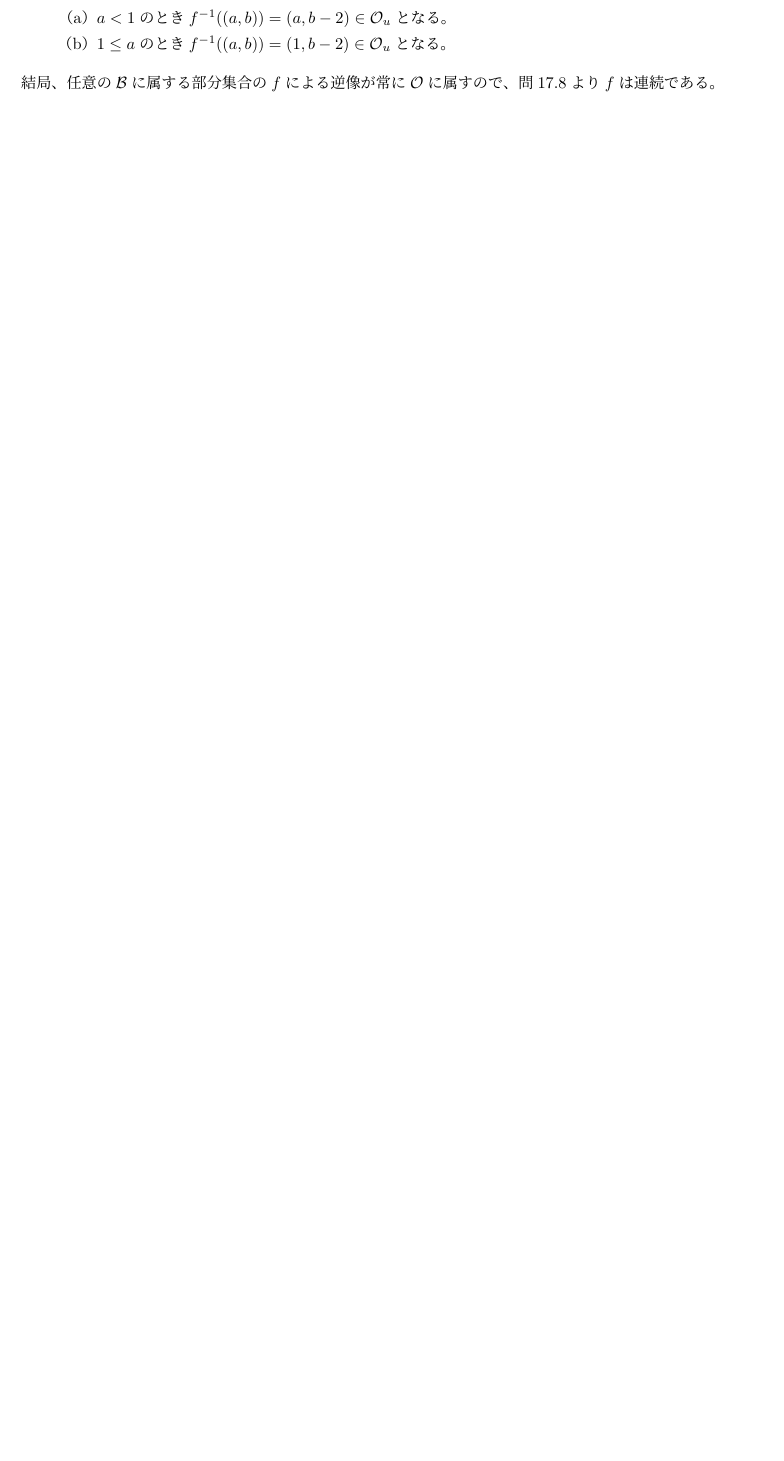
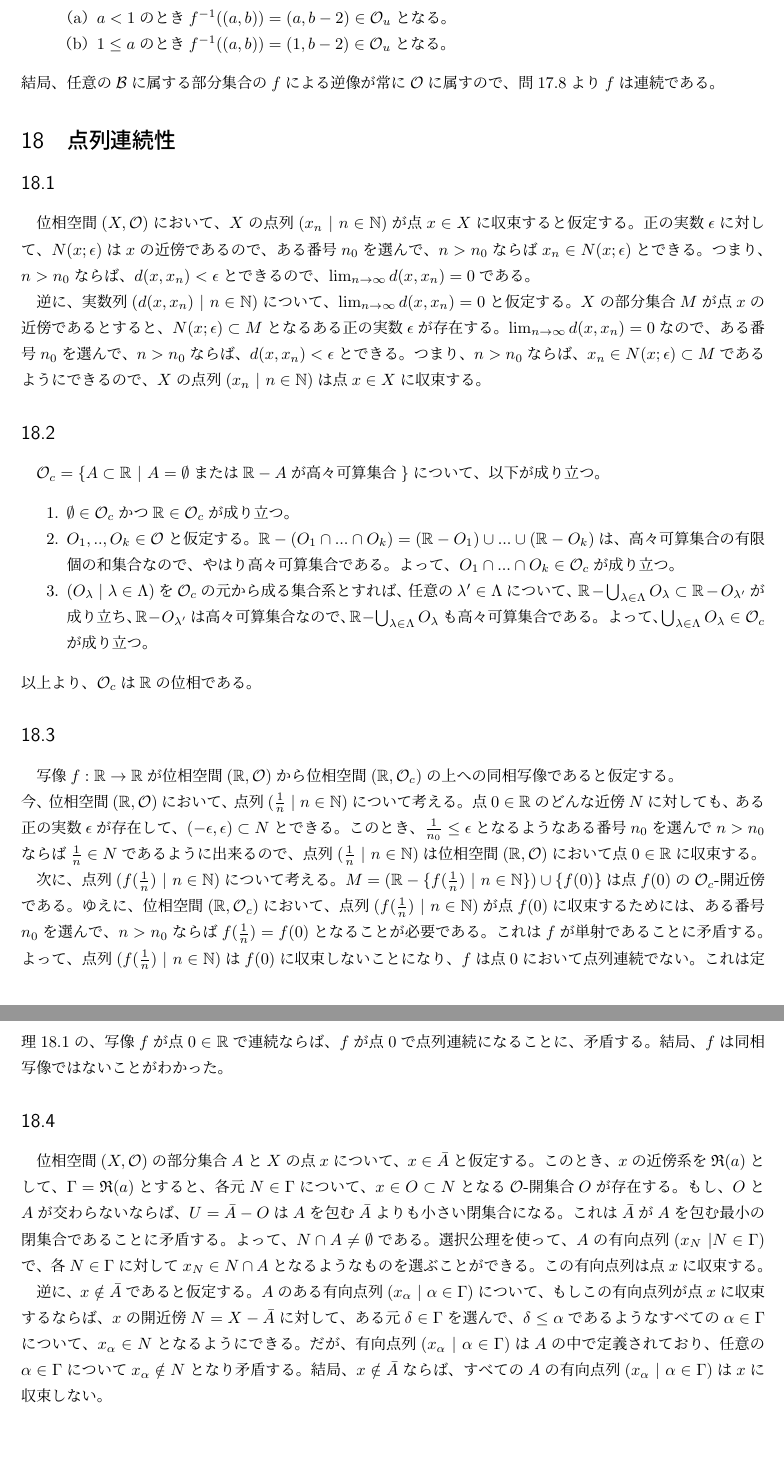
Before and after one commit to tnukui/Set-theory-and-Topology, a LaTeX document (Shugo_to_Iso.tex): part of page 52 of 58 before the commit and two parts of pages 52 and 53 of 59 after it, the two joined at a grey line, cut so that both start at the same text, the shorter picture padded with empty space. Compiled offline with pLaTeX and dvipdfmx.

Commit message:
Part5 Section18まで 前回のcommitにSection18が抜けていた。。

```diff
--- a/Shugo_to_Iso.tex
+++ b/Shugo_to_Iso.tex
@@ -2016,6 +2016,39 @@ $f^{-1}((a,b))=(1,b-2)\in\mathcal{O}_u$となる。
 結局、任意の$\mathcal{B}$に属する部分集合の$f$による逆像が常に$\mathcal{O}$に属すので、問17.8より$f$は連続である。
 
 
+%%%%%%%%%%%%%%%%%%%
+%%% Section 18 %%%%
+%%%%%%%%%%%%%%%%%%%
+\section{点列連続性}
+%%% 18.1 %%%
+\subsection{}
+位相空間$(X,\mathcal{O})$において、$X$の点列$(x_n\ |\ n\in\mathbb{N})$が点$x\in X$に収束すると仮定する。
+正の実数$\epsilon$に対して、$N(x;\epsilon)$は$x$の近傍であるので、ある番号$n_0$を選んで、$n>n_0$ならば$x_n\in N(x;\epsilon)$とできる。つまり、$n>n_0$ならば、$d(x,x_n)<\epsilon$とできるので、$\lim_{n\to\infty}d(x,x_n)=0$である。\\
+　逆に、実数列$(d(x,x_n)\ |\ n\in\mathbb{N})$について、$\lim_{n\to\infty}d(x,x_n)=0$と仮定する。$X$の部分集合$M$が点$x$の近傍であるとすると、$N(x;\epsilon)\subset M$となるある正の実数$\epsilon$が存在する。$\lim_{n\to\infty}d(x,x_n)=0$なので、ある番号$n_0$を選んで、$n>n_0$ならば、$d(x,x_n)<\epsilon$とできる。つまり、$n>n_0$ならば、$x_n\in N(x;\epsilon)\subset M$であるようにできるので、$X$の点列$(x_n\ |\ n\in\mathbb{N})$は点$x\in X$に収束する。
+
+%%% 18.2 %%%
+\subsection{}
+$\mathcal{O}_c=\{A\subset\mathbb{R}\ |\ A=\emptyset または\mathbb{R}-Aが高々可算集合\}$について、以下が成り立つ。
+\begin{enumerate}
+\item $\emptyset\in\mathcal{O}_c$かつ$\mathbb{R}\in\mathcal{O}_c$が成り立つ。
+\item $O_1,..,O_k\in\mathcal{O}$と仮定する。$\mathbb{R}-(O_1\cap...\cap O_k)=(\mathbb{R}-O_1)\cup...\cup(\mathbb{R}-O_k)$は、高々可算集合の有限個の和集合なので、やはり高々可算集合である。よって、$O_1\cap...\cap O_k\in\mathcal{O}_c$が成り立つ。
+\item $(O_\lambda\ |\ \lambda\in\Lambda)$を$\mathcal{O}_c$の元から成る集合系とすれば、任意の$\lambda'\in\Lambda$について、$\mathbb{R}-\bigcup_{\lambda\in\Lambda}O_\lambda\subset\mathbb{R}-O_{\lambda'}$が成り立ち、$\mathbb{R}-O_{\lambda'}$は高々可算集合なので、$\mathbb{R}-\bigcup_{\lambda\in\Lambda}O_\lambda$も高々可算集合である。よって、$\bigcup_{\lambda\in\Lambda}O_\lambda\in\mathcal{O}_c$が成り立つ。
+\end{enumerate}
+以上より、$\mathcal{O}_c$は$\mathbb{R}$の位相である。
+
+
+%%% 18.3 %%%
+\subsection{}
+写像$f:\mathbb{R}\to\mathbb{R}$が位相空間$(\mathbb{R},\mathcal{O})$から位相空間$(\mathbb{R},\mathcal{O}_c)$の上への同相写像であると仮定する。\\
+今、位相空間$(\mathbb{R},\mathcal{O})$において、点列$(\frac{1}{n}\ |\ n\in\mathbb{N})$について考える。点$0\in\mathbb{R}$のどんな近傍$N$に対しても、ある正の実数$\epsilon$が存在して、$(-\epsilon,\epsilon)\subset N$とできる。このとき、$\frac{1}{n_0}\leq\epsilon$となるようなある番号$n_0$を選んで$n>n_0$ならば$\frac{1}{n}\in N$であるように出来るので、点列$(\frac{1}{n}\ |\ n\in\mathbb{N})$は位相空間$(\mathbb{R},\mathcal{O})$において点$0\in\mathbb{R}$に収束する。\\
+　次に、点列$(f(\frac{1}{n})\ |\ n\in\mathbb{N})$について考える。$M=(\mathbb{R}-\{f(\frac{1}{n})\ |\ n\in\mathbb{N}\})\cup\{f(0)\}$は点$f(0)$の$\mathcal{O}_c$-開近傍である。ゆえに、位相空間$(\mathbb{R},\mathcal{O}_c)$において、点列$(f(\frac{1}{n})\ |\ n\in\mathbb{N})$が点$f(0)$に収束するためには、ある番号$n_0$を選んで、$n>n_0$ならば$f(\frac{1}{n})=f(0)$となることが必要である。これは$f$が単射であることに矛盾する。よって、点列$(f(\frac{1}{n})\ |\ n\in\mathbb{N})$は$f(0)$に収束しないことになり、$f$は点$0$において点列連続でない。これは定理18.1の、写像$f$が点$0\in\mathbb{R}$で連続ならば、$f$が点$0$で点列連続になることに、矛盾する。結局、$f$は同相写像ではないことがわかった。
+
+
+%%% 18.4 %%%
+\subsection{}
+位相空間$(X,\mathcal{O})$の部分集合$A$と$X$の点$x$について、$x\in\bar{A}$と仮定する。このとき、$x$の近傍系を$\mathfrak{R}(a)$として、$\Gamma=\mathfrak{R}(a)$とすると、各元$N\in\Gamma$について、$x\in O\subset N$となる$\mathcal{O}$-開集合$O$が存在する。もし、$O$と$A$が交わらないならば、$U=\bar{A}-O$は$A$を包む$\bar{A}$よりも小さい閉集合になる。これは$\bar{A}$が$A$を包む最小の閉集合であることに矛盾する。よって、$N\cap A\neq\emptyset$である。選択公理を使って、$A$の有向点列$(x_N\ | N\in\Gamma)$で、各$N\in\Gamma$に対して$x_N\in N\cap A$となるようなものを選ぶことができる。この有向点列は点$x$に収束する。\\
+　逆に、$x\notin \bar{A}$であると仮定する。$A$のある有向点列$(x_\alpha\ |\ \alpha\in\Gamma)$について、もしこの有向点列が点$x$に収束するならば、$x$の開近傍$N=X-\bar{A}$に対して、ある元$\delta\in\Gamma$を選んで、$\delta\leq\alpha$であるようなすべての$\alpha\in\Gamma$について、$x_\alpha\in N$となるようにできる。だが、有向点列$(x_\alpha\ |\ \alpha\in\Gamma)$は$A$の中で定義されており、任意の$\alpha\in\Gamma$について$x_\alpha\notin N$となり矛盾する。結局、$x\notin\bar{A}$ならば、すべての$A$の有向点列$(x_\alpha\ |\ \alpha\in\Gamma)$は$x$に収束しない。
+
 
 
 
```
Also changed, not shown: Shugo_to_Iso.pdf.
